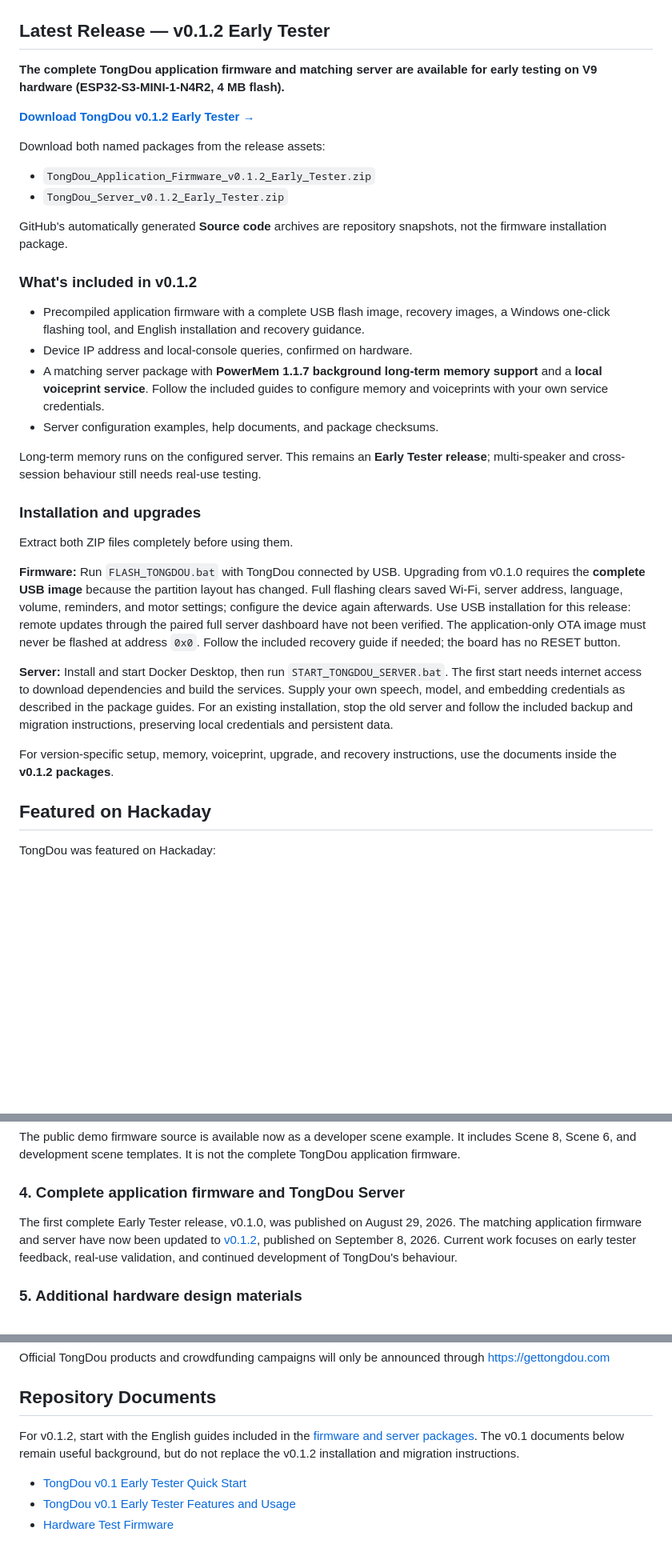
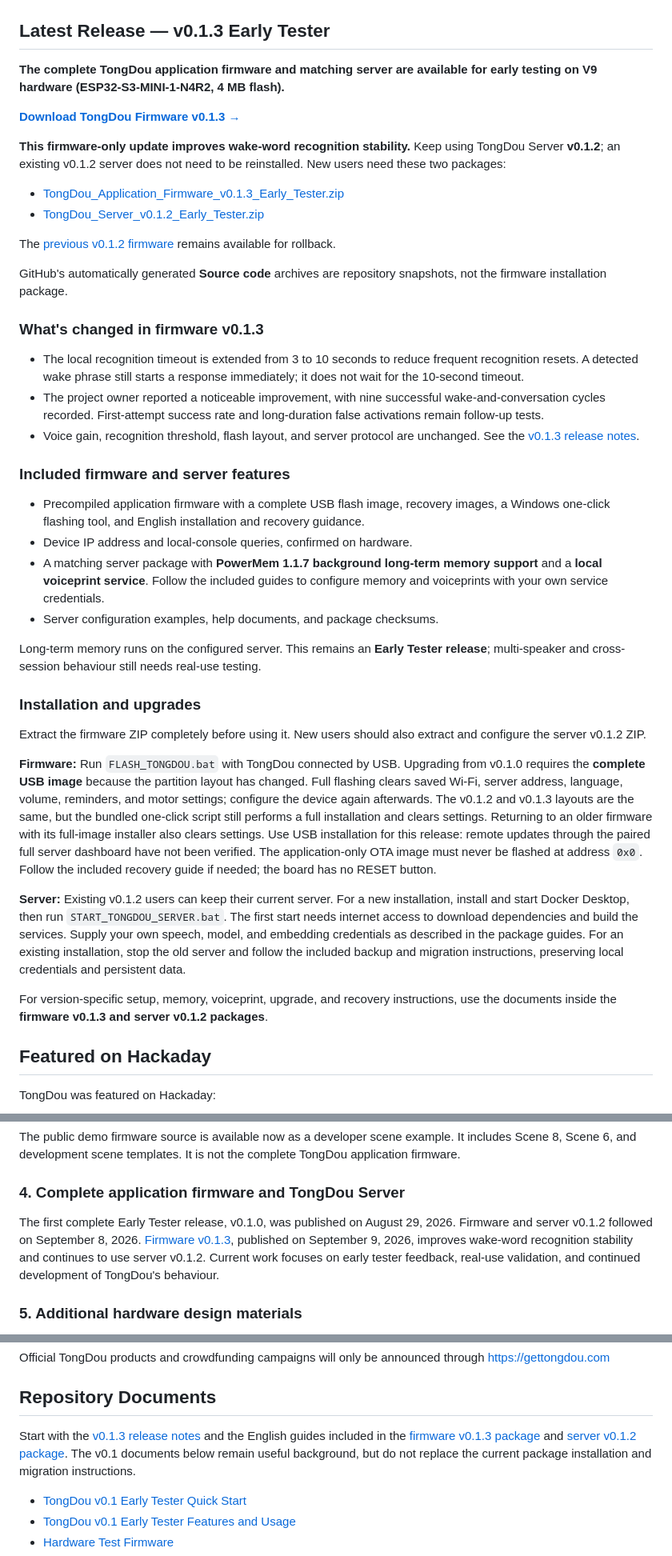
Before and after one commit to solitary-dev-50/tongdou, a Markdown page: README.md, 3 parts joined by grey strips. Shown at 80% size. Drawn GitHub-style; blank space fills up the shorter version.

Commit message:
docs: publish firmware v0.1.3 wake-word update

```diff
--- a/README.md
+++ b/README.md
@@ -2,22 +2,38 @@
 
 [![TongDou demo keyframes](media/images/tongdou-demo-keyframes.gif)](media/videos/tongdou-demo-devil-descends.mp4)
 
-## Latest Release — v0.1.2 Early Tester
+## Latest Release — v0.1.3 Early Tester
 
 **The complete TongDou application firmware and matching server are available
 for early testing on V9 hardware (ESP32-S3-MINI-1-N4R2, 4 MB flash).**
 
-[**Download TongDou v0.1.2 Early Tester →**](https://github.com/solitary-dev-50/tongdou/releases/tag/v0.1.2-early-tester)
+[**Download TongDou Firmware v0.1.3 →**](https://github.com/solitary-dev-50/tongdou/releases/tag/v0.1.3-early-tester)
 
-Download both named packages from the release assets:
+**This firmware-only update improves wake-word recognition stability.**
+Keep using TongDou Server **v0.1.2**; an existing v0.1.2 server does not need
+to be reinstalled. New users need these two packages:
 
-- `TongDou_Application_Firmware_v0.1.2_Early_Tester.zip`
-- `TongDou_Server_v0.1.2_Early_Tester.zip`
+- [TongDou_Application_Firmware_v0.1.3_Early_Tester.zip](https://github.com/solitary-dev-50/tongdou/releases/download/v0.1.3-early-tester/TongDou_Application_Firmware_v0.1.3_Early_Tester.zip)
+- [TongDou_Server_v0.1.2_Early_Tester.zip](https://github.com/solitary-dev-50/tongdou/releases/download/v0.1.2-early-tester/TongDou_Server_v0.1.2_Early_Tester.zip)
+
+The [previous v0.1.2 firmware](https://github.com/solitary-dev-50/tongdou/releases/tag/v0.1.2-early-tester)
+remains available for rollback.
 
 GitHub's automatically generated **Source code** archives are repository
 snapshots, not the firmware installation package.
 
-### What's included in v0.1.2
+### What's changed in firmware v0.1.3
+
+- The local recognition timeout is extended from 3 to 10 seconds to reduce
+  frequent recognition resets. A detected wake phrase still starts a response
+  immediately; it does not wait for the 10-second timeout.
+- The project owner reported a noticeable improvement, with nine successful
+  wake-and-conversation cycles recorded. First-attempt success rate and
+  long-duration false activations remain follow-up tests.
+- Voice gain, recognition threshold, flash layout, and server protocol are
+  unchanged. See the [v0.1.3 release notes](docs/TongDou_v0.1.3_Release_Notes_EN.md).
+
+### Included firmware and server features
 
 - Precompiled application firmware with a complete USB flash image, recovery
   images, a Windows one-click flashing tool, and English installation and
@@ -34,18 +50,23 @@ testing.
 
 ### Installation and upgrades
 
-Extract both ZIP files completely before using them.
+Extract the firmware ZIP completely before using it. New users should also
+extract and configure the server v0.1.2 ZIP.
 
 **Firmware:** Run `FLASH_TONGDOU.bat` with TongDou connected by USB. Upgrading
 from v0.1.0 requires the **complete USB image** because the partition layout has
 changed. Full flashing clears saved Wi-Fi, server address, language, volume,
 reminders, and motor settings; configure the device again afterwards.
+The v0.1.2 and v0.1.3 layouts are the same, but the bundled one-click script
+still performs a full installation and clears settings. Returning to an older
+firmware with its full-image installer also clears settings.
 Use USB installation for this release: remote updates through the paired full
 server dashboard have not been verified. The application-only OTA image must
 never be flashed at address `0x0`. Follow the included recovery guide if needed;
 the board has no RESET button.
 
-**Server:** Install and start Docker Desktop, then run
+**Server:** Existing v0.1.2 users can keep their current server. For a new
+installation, install and start Docker Desktop, then run
 `START_TONGDOU_SERVER.bat`. The first start needs internet access to download
 dependencies and build the services. Supply your own speech, model, and
 embedding credentials as described in the package guides. For an existing
@@ -53,7 +74,8 @@ installation, stop the old server and follow the included backup and migration
 instructions, preserving local credentials and persistent data.
 
 For version-specific setup, memory, voiceprint, upgrade, and recovery
-instructions, use the documents inside the **v0.1.2 packages**.
+instructions, use the documents inside the **firmware v0.1.3 and server v0.1.2
+packages**.
 
 ## Featured on Hackaday
 
@@ -264,9 +286,10 @@ complete TongDou application firmware.
 ### 4. Complete application firmware and TongDou Server
 
 The first complete Early Tester release, v0.1.0, was published on August 29,
-2026. The matching application firmware and server have now been updated to
-[v0.1.2](https://github.com/solitary-dev-50/tongdou/releases/tag/v0.1.2-early-tester),
-published on September 8, 2026. Current work focuses on early tester feedback,
+2026. Firmware and server v0.1.2 followed on September 8, 2026.
+[Firmware v0.1.3](https://github.com/solitary-dev-50/tongdou/releases/tag/v0.1.3-early-tester),
+published on September 9, 2026, improves wake-word recognition stability and
+continues to use server v0.1.2. Current work focuses on early tester feedback,
 real-use validation, and continued development of TongDou's behaviour.
 
 ### 5. Additional hardware design materials
@@ -346,10 +369,12 @@ through https://gettongdou.com
 
 ## Repository Documents
 
-For v0.1.2, start with the English guides included in the
-[firmware and server packages](https://github.com/solitary-dev-50/tongdou/releases/tag/v0.1.2-early-tester).
+Start with the [v0.1.3 release notes](docs/TongDou_v0.1.3_Release_Notes_EN.md)
+and the English guides included in the
+[firmware v0.1.3 package](https://github.com/solitary-dev-50/tongdou/releases/tag/v0.1.3-early-tester)
+and [server v0.1.2 package](https://github.com/solitary-dev-50/tongdou/releases/tag/v0.1.2-early-tester).
 The v0.1 documents below remain useful background, but do not replace the
-v0.1.2 installation and migration instructions.
+current package installation and migration instructions.
 
 - [TongDou v0.1 Early Tester Quick Start](docs/TongDou_v0.1_Early_Tester_Quick_Start_EN.md)
 - [TongDou v0.1 Early Tester Features and Usage](docs/TongDou_v0.1_Early_Tester_Features_and_Usage_EN.md)
```
Also changed, not shown: other parts of README.md (+5 -5 lines), docs/TongDou_v0.1.3_Release_Notes_EN.md (added, +63 -0 lines).
